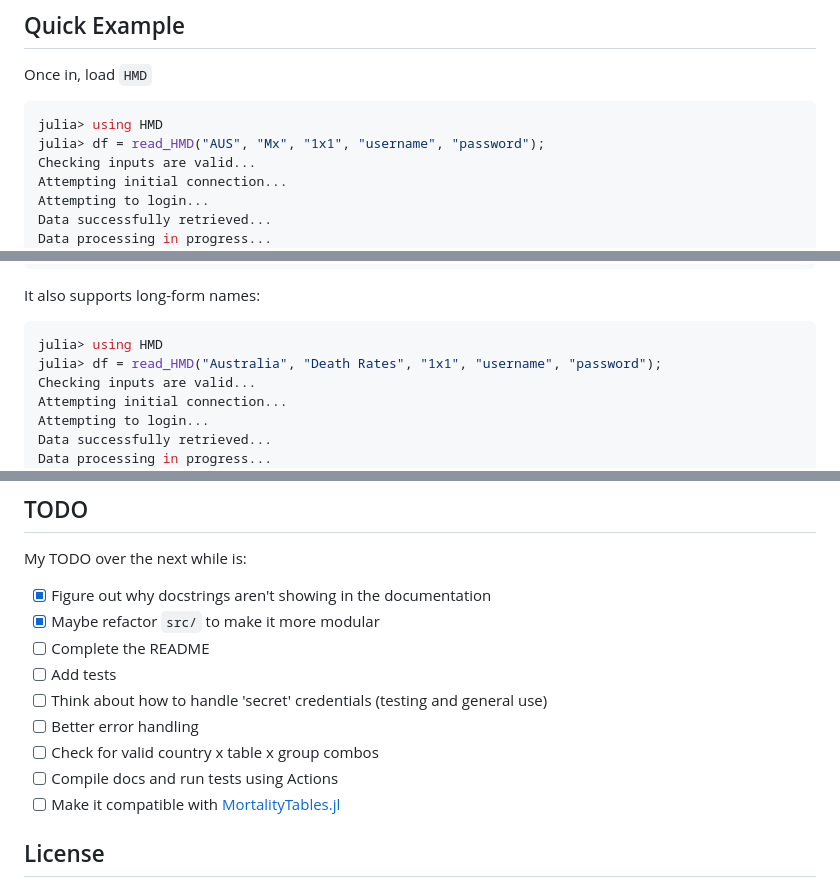
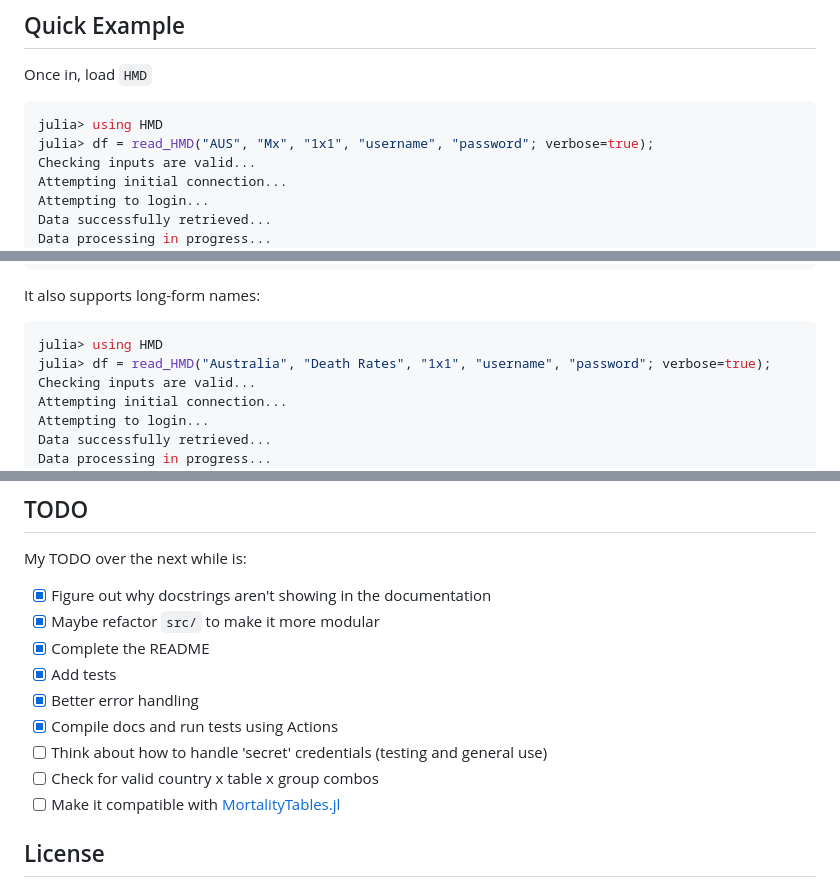
Before and after one commit to patrickm663/HMD.jl, a Markdown page: README.md, 3 parts joined by grey strips. GitHub-like rendering.

Commit message:
Docs: update README for verbose tag and update TODO list

````diff
--- a/README.md
+++ b/README.md
@@ -32,7 +32,7 @@ Once in, load `HMD`
 
 ```julia
 julia> using HMD
-julia> df = read_HMD("AUS", "Mx", "1x1", "username", "password");
+julia> df = read_HMD("AUS", "Mx", "1x1", "username", "password"; verbose=true);
 Checking inputs are valid...
 Attempting initial connection...
 Attempting to login...
@@ -57,7 +57,7 @@ It also supports long-form names:
 
 ```julia
 julia> using HMD
-julia> df = read_HMD("Australia", "Death Rates", "1x1", "username", "password");
+julia> df = read_HMD("Australia", "Death Rates", "1x1", "username", "password"; verbose=true);
 Checking inputs are valid...
 Attempting initial connection...
 Attempting to login...
@@ -102,12 +102,12 @@ The R package [HMDHFDplus](https://github.com/timriffe/TR1/tree/master/TR1) was
 My TODO over the next while is:
 - [x] Figure out why docstrings aren't showing in the documentation
 - [x] Maybe refactor `src/` to make it more modular
-- [ ] Complete the README
-- [ ] Add tests
+- [x] Complete the README
+- [x] Add tests
+- [x] Better error handling
+- [x] Compile docs and run tests using Actions
 - [ ] Think about how to handle 'secret' credentials (testing and general use)
-- [ ] Better error handling
 - [ ] Check for valid country x table x group combos
-- [ ] Compile docs and run tests using Actions
 - [ ] Make it compatible with [MortalityTables.jl](https://github.com/JuliaActuary/MortalityTables.jl)
 
 ## License
````
